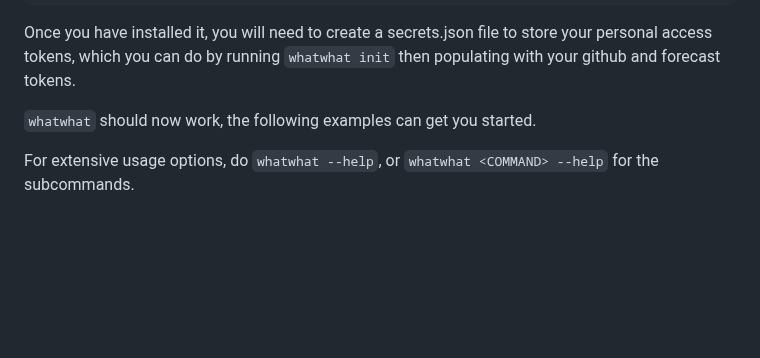
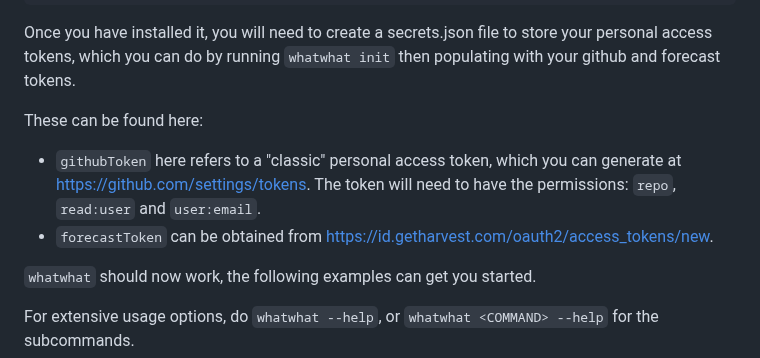
Before and after one commit to alan-turing-institute/whatwhat, a Markdown page: README.md, the part around the change. Rendered like a GitHub page; blank space fills up the shorter version.

Commit message:
Update README.md adding details of generating secrets

```diff
--- a/README.md
+++ b/README.md
@@ -19,6 +19,11 @@ brew install --build-from-source alan-turing-institute/hut23/whatwhat
 
 Once you have installed it, you will need to create a secrets.json file to store your personal access tokens, which you can do
 by running `whatwhat init` then populating with your github and forecast tokens.
+
+These can be found here:
+ - `githubToken` here refers to a "classic" personal access token, which you can generate at https://github.com/settings/tokens.
+   The token will need to have the permissions: `repo`, `read:user` and `user:email`.
+ - `forecastToken` can be obtained from https://id.getharvest.com/oauth2/access_tokens/new.
 
 `whatwhat` should now work, the following examples can get you started.
 
```
